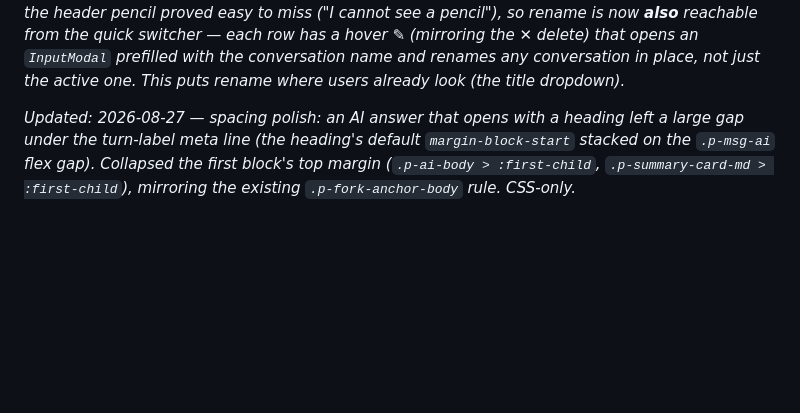
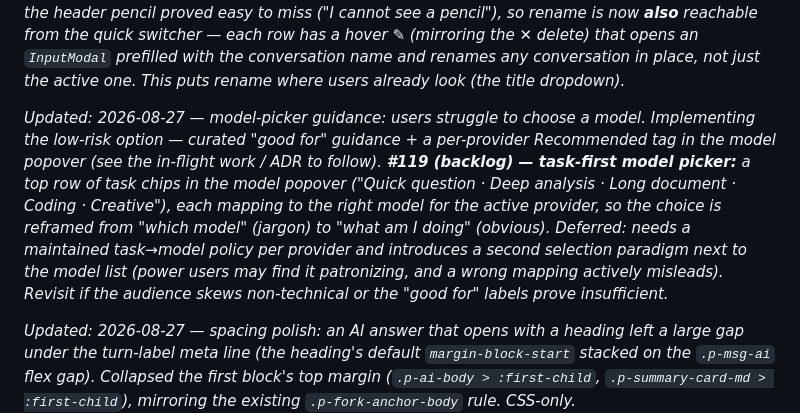
Before and after one commit to smsag/pythia, a Markdown page: docs/engineering-review.md, the part around the change. GitHub-like rendering; blank space fills up the shorter version.

Commit message:
Docs: record task-first model picker as backlog #119
Documents the deferred "task chips → model" idea (Idea 2 of the
model-selection-guidance discussion) with its rationale and trade-offs, so
the choice to build the curated "good for" labels first is traceable.

Co-Authored-By: Claude Opus 4.8 <noreply@anthropic.com>

```diff
--- a/docs/engineering-review.md
+++ b/docs/engineering-review.md
@@ -22,6 +22,8 @@
 *Updated: 2026-08-23 — favorite highlights feature (#100): span-level favorites with persistent `mark.p-highlight`, `ui/HighlightPainter.ts`, legacy migration, new happy-dom DOM tests.*
 
 *Updated: 2026-08-27 — a fork summarized from its **source-side anchor** now gets retitled too. `generateForkSummary` used `generateSummary` (text only), so it set `fork.summaryText` but never `fork.name` — a fork summarized from the origin kept its generic "Fork of X" name, while one summarized from inside the fork (`generateConversationSummary` → `generateSummaryWithTitle`) got a real title. Switched `generateForkSummary` to `generateSummaryWithTitle` and it now sets `fork.name = title` + renames the saved note, mirroring the in-fork path; the anchor rebuild reflects the new title immediately. (Also confirmed for the maintainer: manual rename still exists — it moved from the title text to the header pencil icon; clicking the title now opens the quick switcher.) Follow-up: the header pencil proved easy to miss ("I cannot see a pencil"), so rename is now **also** reachable from the quick switcher — each row has a hover ✎ (mirroring the ✕ delete) that opens an `InputModal` prefilled with the conversation name and renames any conversation in place, not just the active one. This puts rename where users already look (the title dropdown).*
+
+*Updated: 2026-08-27 — model-picker guidance: users struggle to choose a model. Implementing the low-risk option — curated "good for" guidance + a per-provider Recommended tag in the model popover (see the in-flight work / ADR to follow). **#119 (backlog) — task-first model picker:** a top row of task chips in the model popover ("Quick question · Deep analysis · Long document · Coding · Creative"), each mapping to the right model for the active provider, so the choice is reframed from "which model" (jargon) to "what am I doing" (obvious). Deferred: needs a maintained task→model policy per provider and introduces a second selection paradigm next to the model list (power users may find it patronizing, and a wrong mapping actively misleads). Revisit if the audience skews non-technical or the "good for" labels prove insufficient.*
 
 *Updated: 2026-08-27 — spacing polish: an AI answer that opens with a heading left a large gap under the turn-label meta line (the heading's default `margin-block-start` stacked on the `.p-msg-ai` flex gap). Collapsed the first block's top margin (`.p-ai-body > :first-child`, `.p-summary-card-md > :first-child`), mirroring the existing `.p-fork-anchor-body` rule. CSS-only.*
 
```
